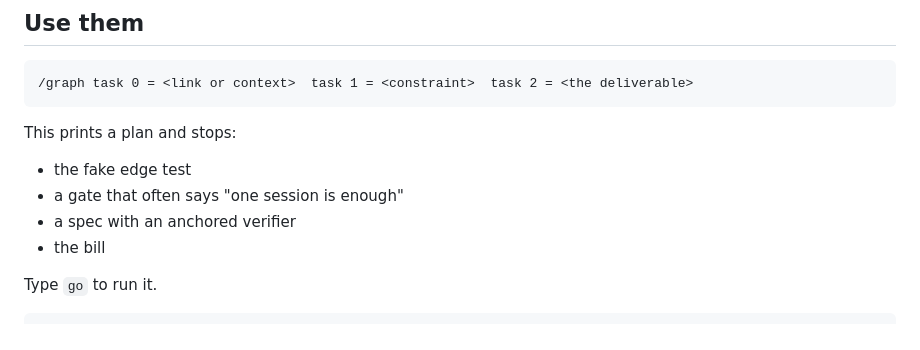
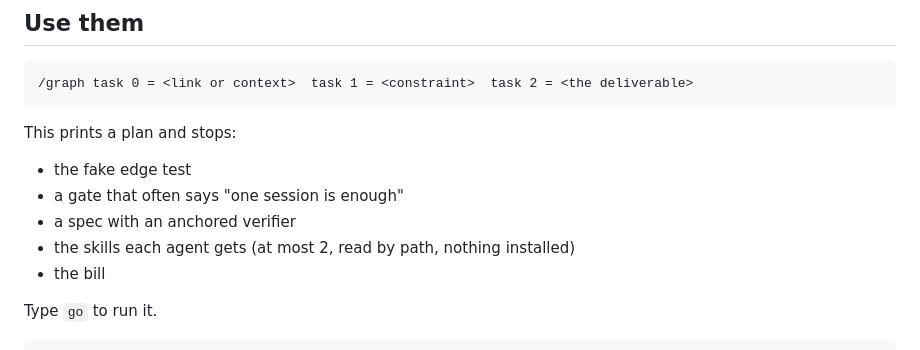
Before and after one commit to wilsonwu-ai/claude-graph-skills, a Markdown page: README.md, the part around the change. Drawn GitHub-style.

```diff
--- a/README.md
+++ b/README.md
@@ -37,6 +37,7 @@ This prints a plan and stops:
 - the fake edge test
 - a gate that often says "one session is enough"
 - a spec with an anchored verifier
+- the skills each agent gets (at most 2, read by path, nothing installed)
 - the bill
 
 Type `go` to run it.
```
Also changed, not shown: skills/graph/SKILL.md (+17 -1 lines).
